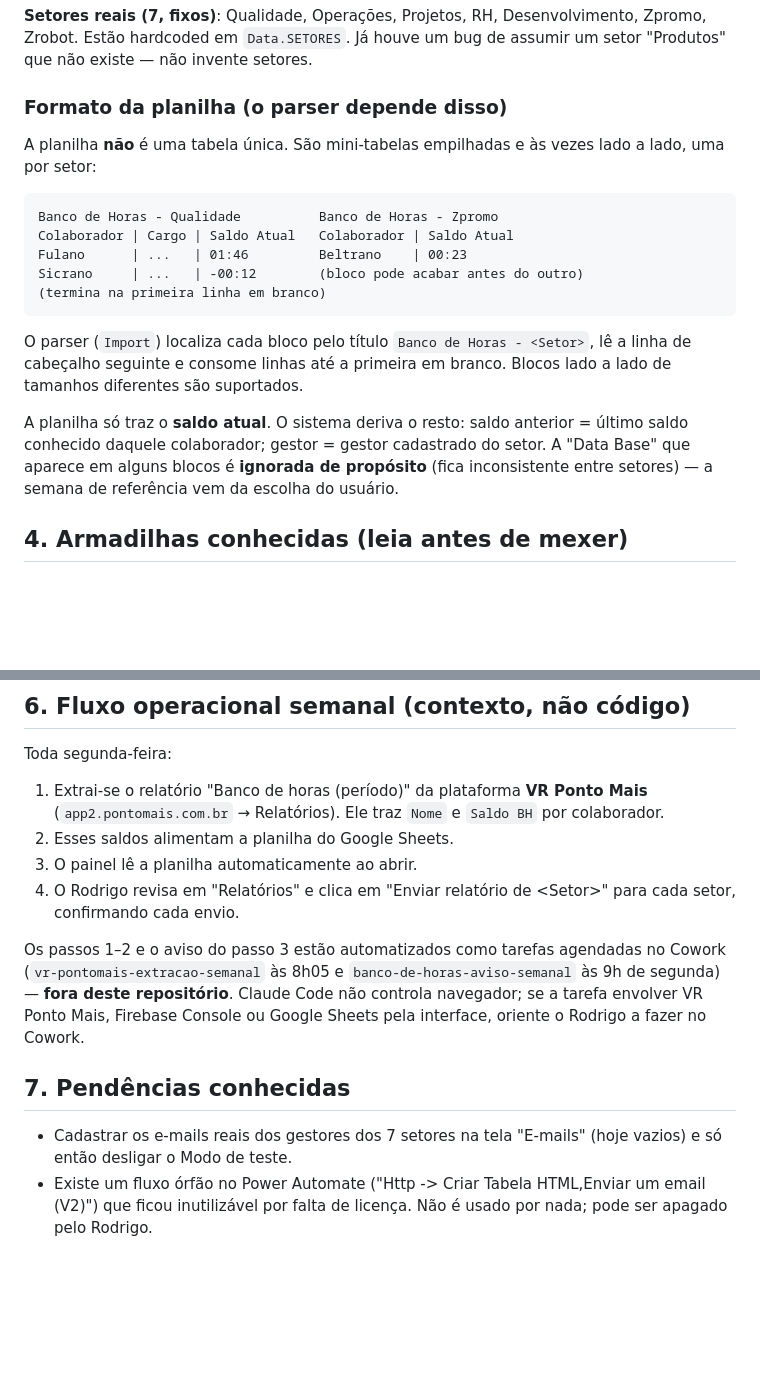
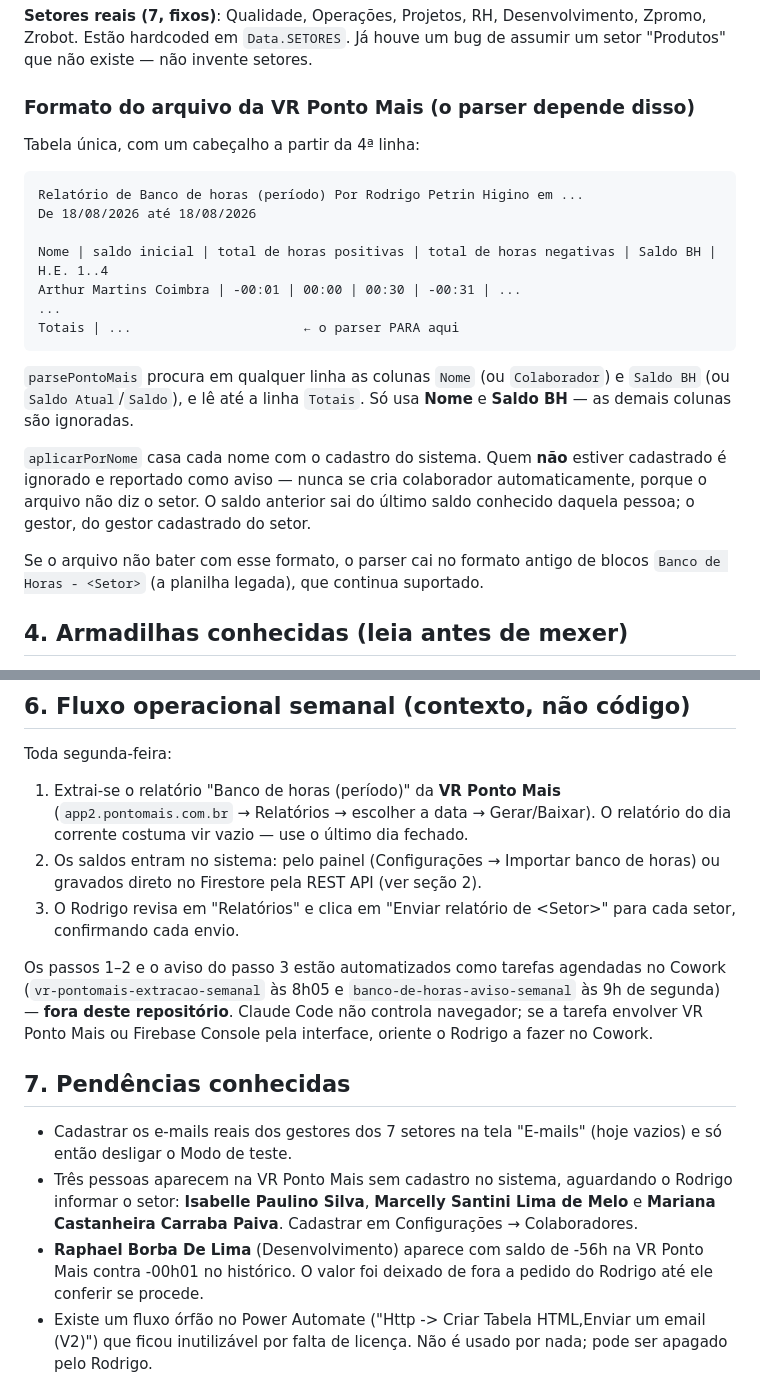
Before and after one commit to ZukkinRH/banco-de-horas, a Markdown page: CLAUDE.md, 2 parts joined by grey strips. Drawn GitHub-style; blank space fills up the shorter version.

````diff
--- a/CLAUDE.md
+++ b/CLAUDE.md
@@ -74,27 +100,31 @@ E-mails, Configurações.
 Zpromo, Zrobot. Estão hardcoded em `Data.SETORES`. Já houve um bug de assumir um
 setor "Produtos" que não existe — não invente setores.
 
-### Formato da planilha (o parser depende disso)
+### Formato do arquivo da VR Ponto Mais (o parser depende disso)
 
-A planilha **não** é uma tabela única. São mini-tabelas empilhadas e às vezes lado a
-lado, uma por setor:
+Tabela única, com um cabeçalho a partir da 4ª linha:
 
 ```
-Banco de Horas - Qualidade          Banco de Horas - Zpromo
-Colaborador | Cargo | Saldo Atual   Colaborador | Saldo Atual
-Fulano      | ...   | 01:46         Beltrano    | 00:23
-Sicrano     | ...   | -00:12        (bloco pode acabar antes do outro)
-(termina na primeira linha em branco)
+Relatório de Banco de horas (período) Por Rodrigo Petrin Higino em ...
+De 18/08/2026 até 18/08/2026
+
+Nome | saldo inicial | total de horas positivas | total de horas negativas | Saldo BH | H.E. 1..4
+Arthur Martins Coimbra | -00:01 | 00:00 | 00:30 | -00:31 | ...
+...
+Totais | ...                      ← o parser PARA aqui
 ```
 
-O parser (`Import`) localiza cada bloco pelo título `Banco de Horas - <Setor>`, lê a
-linha de cabeçalho seguinte e consome linhas até a primeira em branco. Blocos lado a
-lado de tamanhos diferentes são suportados.
+`parsePontoMais` procura em qualquer linha as colunas `Nome` (ou `Colaborador`) e
+`Saldo BH` (ou `Saldo Atual`/`Saldo`), e lê até a linha `Totais`. Só usa **Nome** e
+**Saldo BH** — as demais colunas são ignoradas.
 
-A planilha só traz o **saldo atual**. O sistema deriva o resto: saldo anterior = último
-saldo conhecido daquele colaborador; gestor = gestor cadastrado do setor. A "Data Base"
-que aparece em alguns blocos é **ignorada de propósito** (fica inconsistente entre
-setores) — a semana de referência vem da escolha do usuário.
+`aplicarPorNome` casa cada nome com o cadastro do sistema. Quem **não** estiver
+cadastrado é ignorado e reportado como aviso — nunca se cria colaborador
+automaticamente, porque o arquivo não diz o setor. O saldo anterior sai do último
+saldo conhecido daquela pessoa; o gestor, do gestor cadastrado do setor.
+
+Se o arquivo não bater com esse formato, o parser cai no formato antigo de blocos
+`Banco de Horas - <Setor>` (a planilha legada), que continua suportado.
 
 ## 4. Armadilhas conhecidas (leia antes de mexer)
 
@@ -156,23 +186,30 @@ curl -s https://zukkinrh.github.io/banco-de-horas/ | grep -c "no-cors"
 
 Toda segunda-feira:
 
-1. Extrai-se o relatório "Banco de horas (período)" da plataforma **VR Ponto Mais**
-   (`app2.pontomais.com.br` → Relatórios). Ele traz `Nome` e `Saldo BH` por colaborador.
-2. Esses saldos alimentam a planilha do Google Sheets.
-3. O painel lê a planilha automaticamente ao abrir.
-4. O Rodrigo revisa em "Relatórios" e clica em "Enviar relatório de \<Setor\>" para cada
+1. Extrai-se o relatório "Banco de horas (período)" da **VR Ponto Mais**
+   (`app2.pontomais.com.br` → Relatórios → escolher a data → Gerar/Baixar).
+   O relatório do dia corrente costuma vir vazio — use o último dia fechado.
+2. Os saldos entram no sistema: pelo painel (Configurações → Importar banco de horas)
+   ou gravados direto no Firestore pela REST API (ver seção 2).
+3. O Rodrigo revisa em "Relatórios" e clica em "Enviar relatório de \<Setor\>" para cada
    setor, confirmando cada envio.
 
 Os passos 1–2 e o aviso do passo 3 estão automatizados como tarefas agendadas no Cowork
 (`vr-pontomais-extracao-semanal` às 8h05 e `banco-de-horas-aviso-semanal` às 9h de
 segunda) — **fora deste repositório**. Claude Code não controla navegador; se a tarefa
-envolver VR Ponto Mais, Firebase Console ou Google Sheets pela interface, oriente o
-Rodrigo a fazer no Cowork.
+envolver VR Ponto Mais ou Firebase Console pela interface, oriente o Rodrigo a fazer no
+Cowork.
 
 ## 7. Pendências conhecidas
 
 - Cadastrar os e-mails reais dos gestores dos 7 setores na tela "E-mails" (hoje vazios)
   e só então desligar o Modo de teste.
+- Três pessoas aparecem na VR Ponto Mais sem cadastro no sistema, aguardando o Rodrigo
+  informar o setor: **Isabelle Paulino Silva**, **Marcelly Santini Lima de Melo** e
+  **Mariana Castanheira Carraba Paiva**. Cadastrar em Configurações → Colaboradores.
+- **Raphael Borba De Lima** (Desenvolvimento) aparece com saldo de -56h na VR Ponto
+  Mais contra -00h01 no histórico. O valor foi deixado de fora a pedido do Rodrigo até
+  ele conferir se procede.
 - Existe um fluxo órfão no Power Automate ("Http -> Criar Tabela HTML,Enviar um email
   (V2)") que ficou inutilizável por falta de licença. Não é usado por nada; pode ser
   apagado pelo Rodrigo.
````
Also changed, not shown: other parts of CLAUDE.md (+38 -12 lines).
